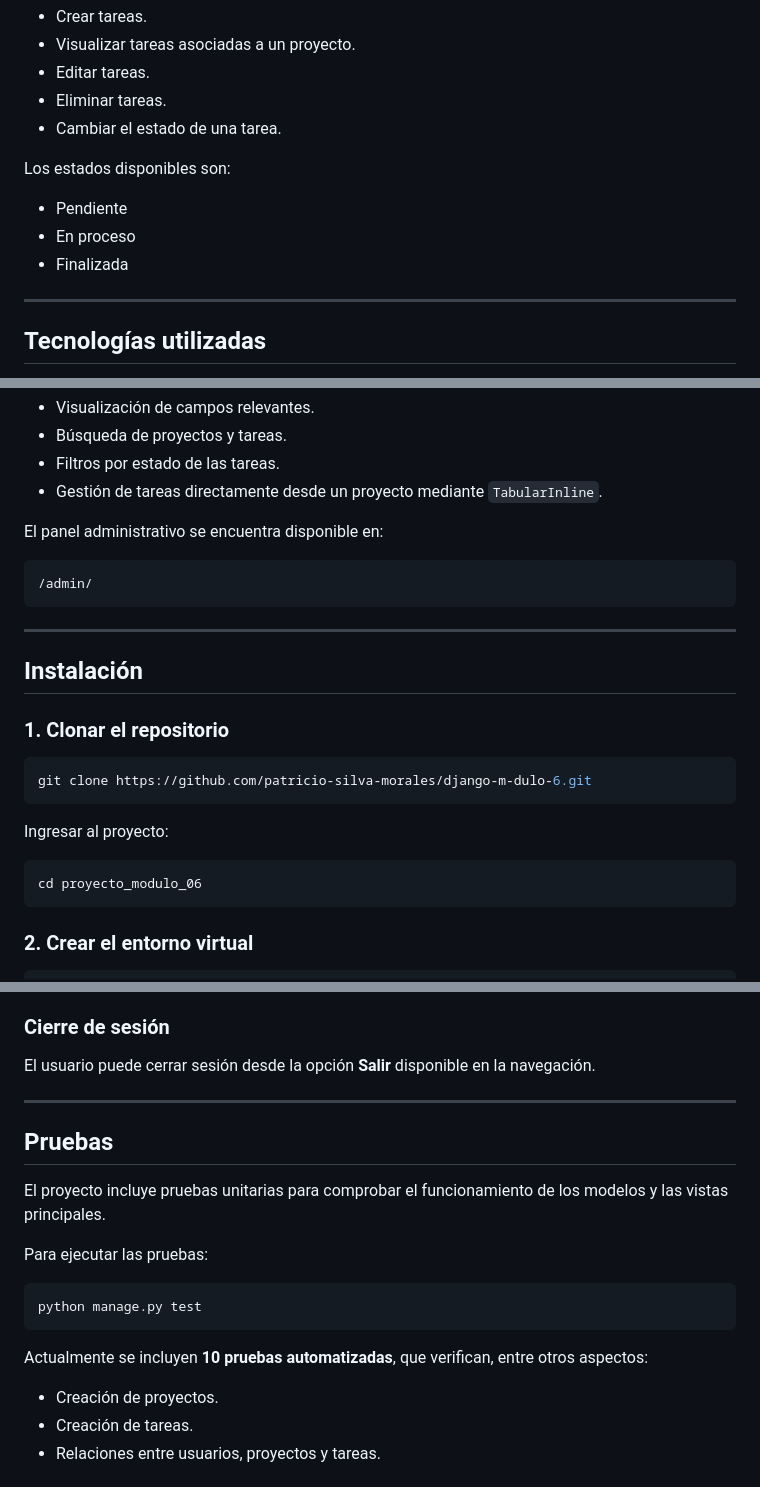
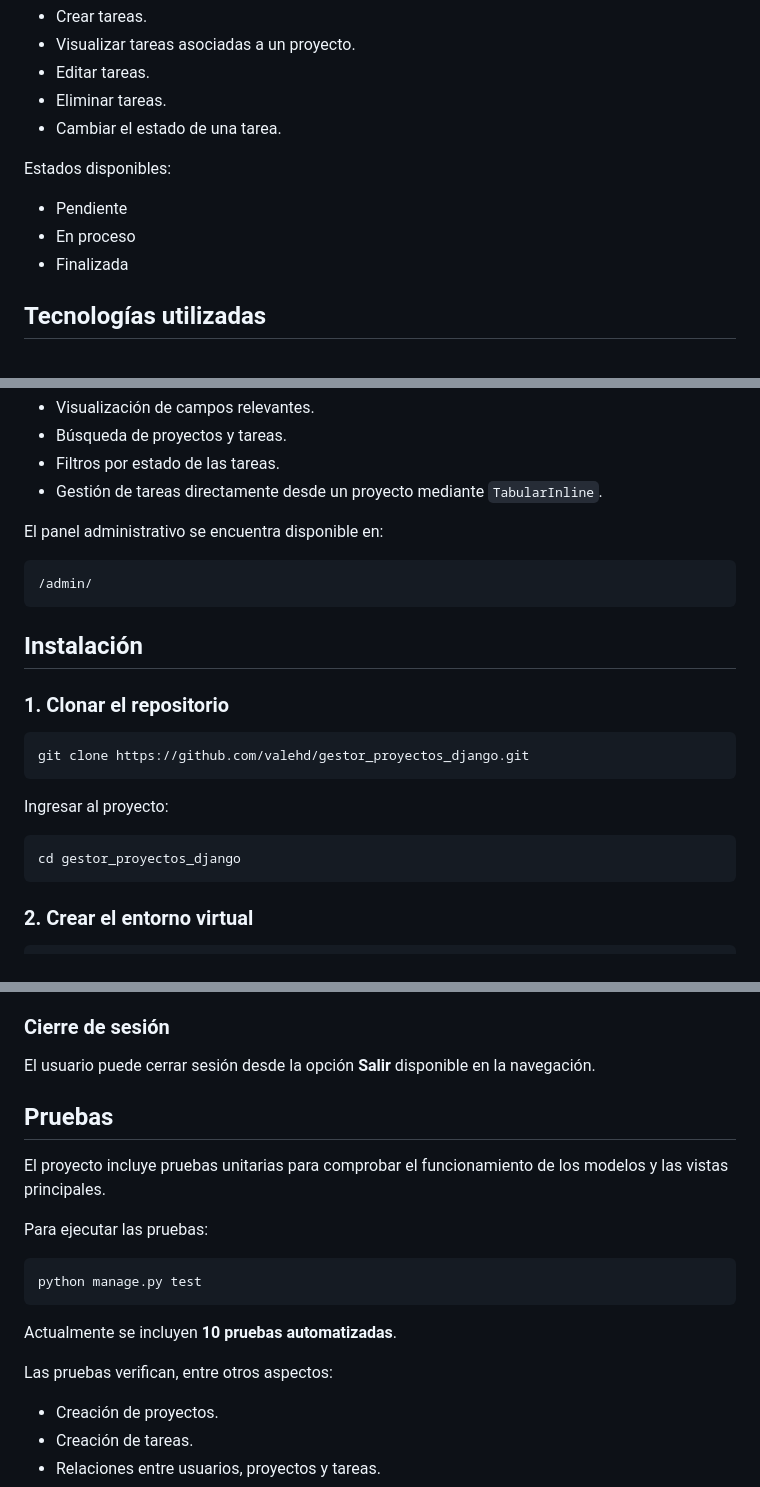
Before and after one commit to valehd/gestor_proyectos_django, a Markdown page: README.md, 3 parts joined by grey strips. Rendered like a GitHub page.

````diff
--- a/README.md
+++ b/README.md
@@ -45,13 +43,11 @@ Los usuarios pueden:
 * Eliminar tareas.
 * Cambiar el estado de una tarea.
 
-Los estados disponibles son:
+Estados disponibles:
 
 * Pendiente
 * En proceso
 * Finalizada
-
----
 
 ## Tecnologías utilizadas
 
@@ -200,20 +186,18 @@ El panel administrativo se encuentra disponible en:
 /admin/
 ```
 
----
-
 ## Instalación
 
 ### 1. Clonar el repositorio
 
 ```bash
-git clone https://github.com/patricio-silva-morales/django-m-dulo-6.git
+git clone https://github.com/valehd/gestor_proyectos_django.git
 ```
 
 Ingresar al proyecto:
 
 ```bash
-cd proyecto_modulo_06
+cd gestor_proyectos_django
 ```
 
 ### 2. Crear el entorno virtual
@@ -290,8 +272,6 @@ Desde allí puede:
 
 El usuario puede cerrar sesión desde la opción **Salir** disponible en la navegación.
 
----
-
 ## Pruebas
 
 El proyecto incluye pruebas unitarias para comprobar el funcionamiento de los modelos y las vistas principales.
@@ -302,7 +282,9 @@ Para ejecutar las pruebas:
 python manage.py test
 ```
 
-Actualmente se incluyen **10 pruebas automatizadas**, que verifican, entre otros aspectos:
+Actualmente se incluyen **10 pruebas automatizadas**.
+
+Las pruebas verifican, entre otros aspectos:
 
 * Creación de proyectos.
 * Creación de tareas.
````
Also changed, not shown: other parts of README.md (+11 -33 lines).
